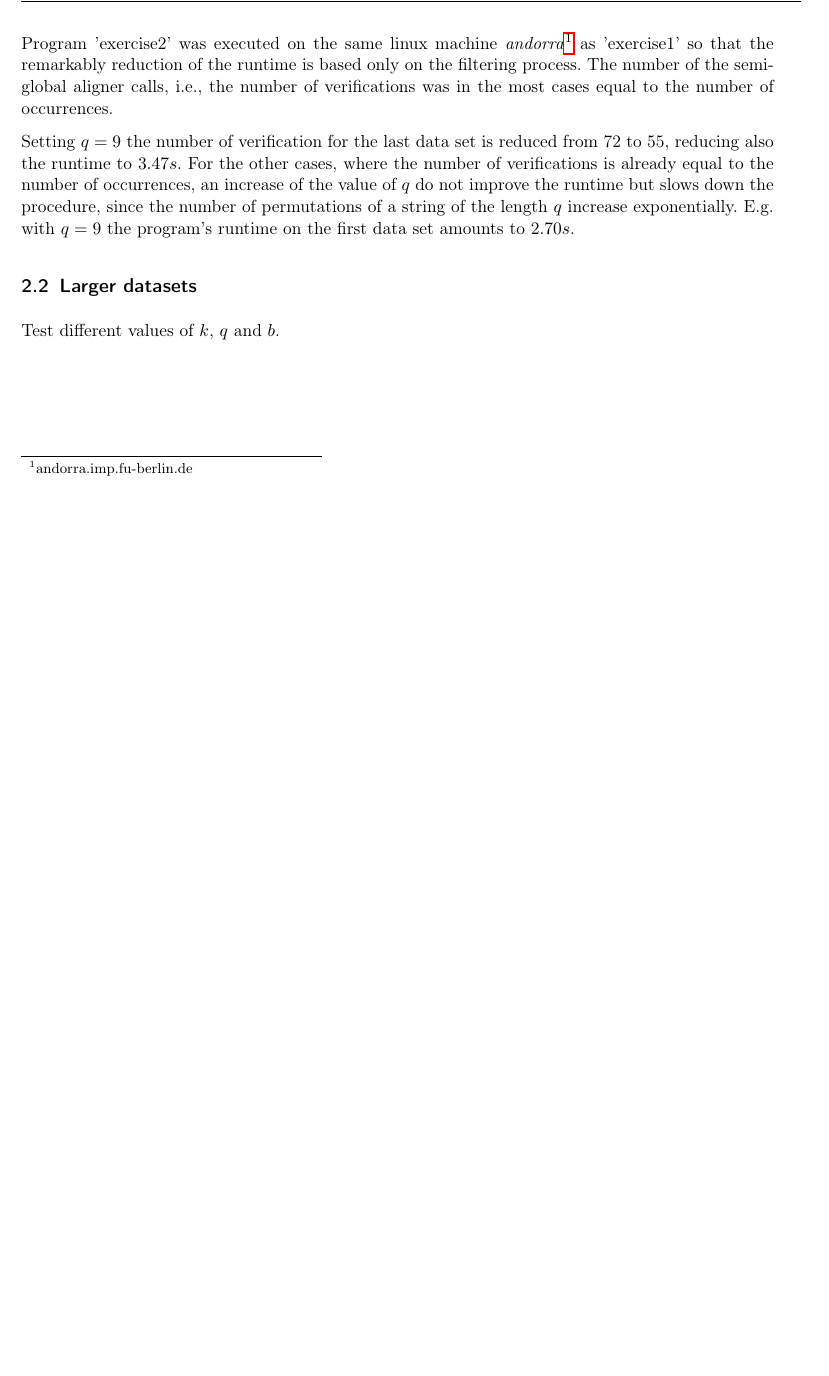
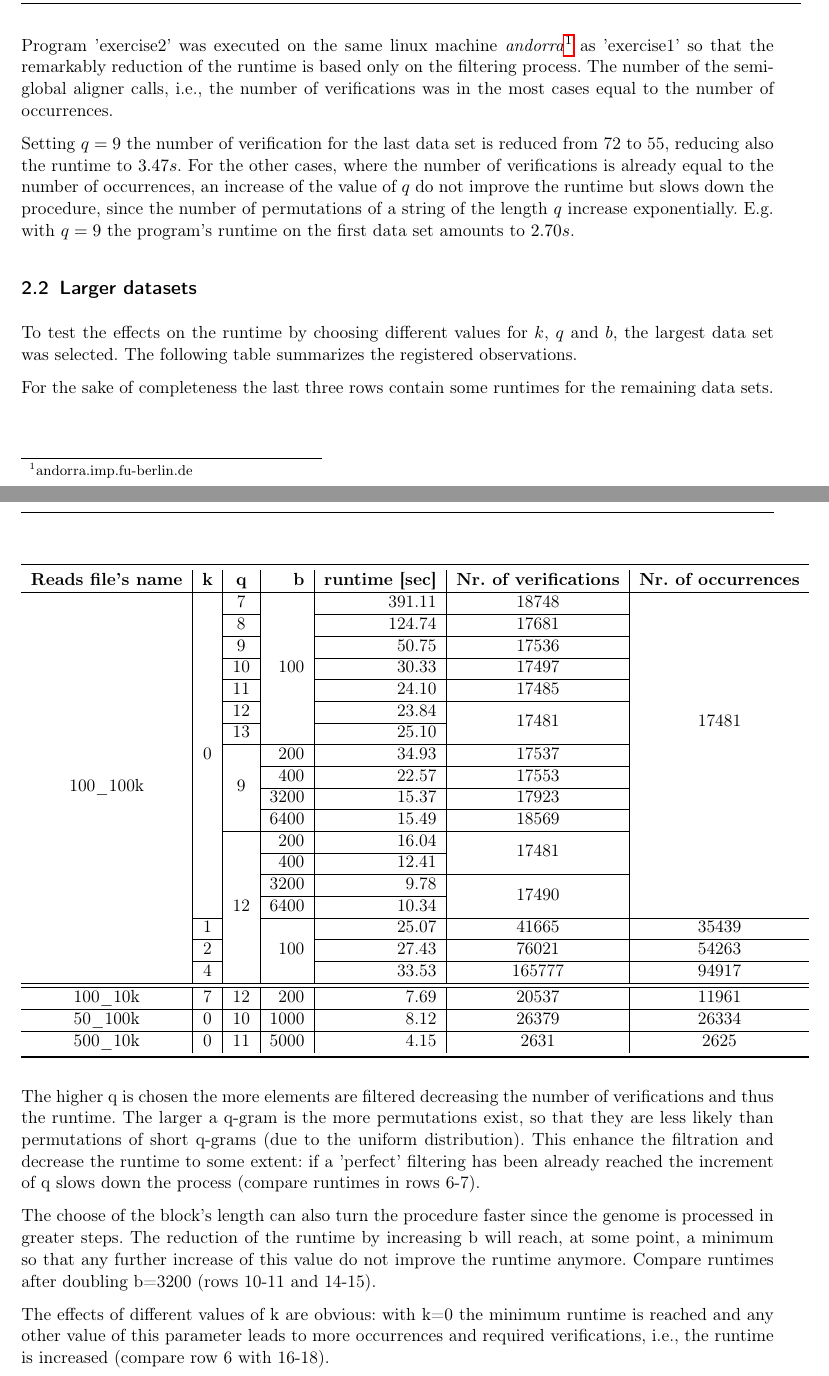
Before and after one commit to guettler/advanced_algorithms, a LaTeX problem sheet (project_2/exercise2_Note.tex): part of page 2 of 2 before the commit and two parts of pages 2 and 3 of 3 after it, the two joined at a grey line, cut so that both start at the same text, the shorter picture padded with empty space. Compiled offline with pdfLaTeX.

Commit message:
'Note' done. Final version?

```diff
--- a/project_2/exercise2_Note.tex
+++ b/project_2/exercise2_Note.tex
@@ -114,7 +114,57 @@ Setting $q=9$ the number of verification for the last data set is reduced from 7
 
 
 \subsection{Larger datasets}
-Test different values of $k$, $q$ and $b$.
+To test the effects on the runtime by choosing different values for $k$, $q$ and $b$, the largest data set was selected. The following table summarizes the registered observations.
+
+For the sake of completeness the last three rows contain some runtimes for the remaining data sets.
+
+
+\begin{center}
+\begin{tabular}{c|c|c|r|r|c|c}
+\toprule
+\textbf{Reads file's name} &\textbf{k} &\textbf{q}& \textbf{b}& \textbf{runtime [sec]} & \textbf{Nr. of verifications }& \textbf{Nr. of occurrences}\\
+\hline
+% q
+\multirow{18}*{100\_100k}&\multirow{15}*{0} & 7 &\multirow{7}*{100} & 391.11&18748&\multirow{12}*{17481} \\
+\cline{5-6}\cline{3-3}
+ &&8&&124.74&17681&\\ \cline{5-6}\cline{3-3}
+ &&9&&50.75&17536&\\ \cline{5-6}\cline{3-3}
+ &&10&&30.33&17497&\\\cline{5-6}\cline{3-3}
+ &&11&&24.10&17485&\\\cline{5-6}\cline{3-3}
+ &&12&&23.84&\multirow{2}*{17481}&\\\cline{5-5}\cline{3-3}
+ &&13&&25.10&&\\\cline{5-6}\cline{3-3}
+% b
+\cline{3-4}
+&&\multirow{4}*{9}&200&34.93&17537&\\		\cline{4-6}
+&&&400&22.57&17553&\\\cline{4-6}
+&&&3200&15.37&17923&\\ \cline{4-6}
+&&&6400&15.49&18569&\\\cline{4-6}
+\cline{3-4}
+&&\multirow{7}*{12}&200&16.04&\multirow{2}*{17481}&\\\cline{4-5}
+&&&400&12.41&&\\\cline{4-6}
+&&&3200&9.78&\multirow{2}*{17490}&\\\cline{4-5}
+&&&6400&10.34&&\\\cline{4-6}\cline{2-2}\cline{4-4}\cline{7-7}
+% k
+&1&&\multirow{3}*{100}&25.07&41665&35439\\\cline{2-2}\cline{5-7}
+&2&&&27.43&76021&54263\\\cline{2-2}\cline{5-7}
+&4&&&33.53&165777&94917\\
+\hline
+\hline
+ 100\_10k&7&12&200&7.69&20537&11961\\
+ \hline
+ 50\_100k&0&10&1000&8.12&26379&26334\\
+ \hline
+ 500\_10k&0&11&5000&4.15&2631&2625\\
+\bottomrule
+\end{tabular}
+\end{center}
+
+The higher q is chosen the more elements are filtered decreasing the number of verifications and thus the runtime. The larger a q-gram is the more permutations exist, so that they are less likely than permutations of short q-grams (due to the uniform distribution). This enhance the filtration and decrease the runtime to some extent: if a 'perfect' filtering has been already reached the increment of q slows down the process (compare runtimes in rows 6-7).
+
+The choose of the block's length can also turn the procedure faster since the genome is processed in greater steps. The reduction of the runtime by increasing b will reach, at some point, a minimum so that any further increase of this value do not improve the runtime anymore. Compare runtimes after doubling b=3200 (rows 10-11 and 14-15).
+
+The effects of different values of k are obvious: with k=0 the minimum runtime is reached and any other value of this parameter leads to more occurrences and required verifications, i.e., the runtime is increased (compare row 6 with 16-18).
+
 
 %%%%%%%%%%%%%%%%%%%%%%%%%%%%%%%%%%%%%%%%%%%%%%%%%%%%%%%%%%%%%%%%%%%%%%%%%%%%%
 %%%%%%%%%%%%%%%%%%%%%%%%%%%%%%%%%%%%%%%%%%%%%%%%%%%%%%%%%%%%%%%%%%%%%%%%%%%%%
```
Also changed, not shown: project_2/exercise2_Note.tex (16 more changed lines).
